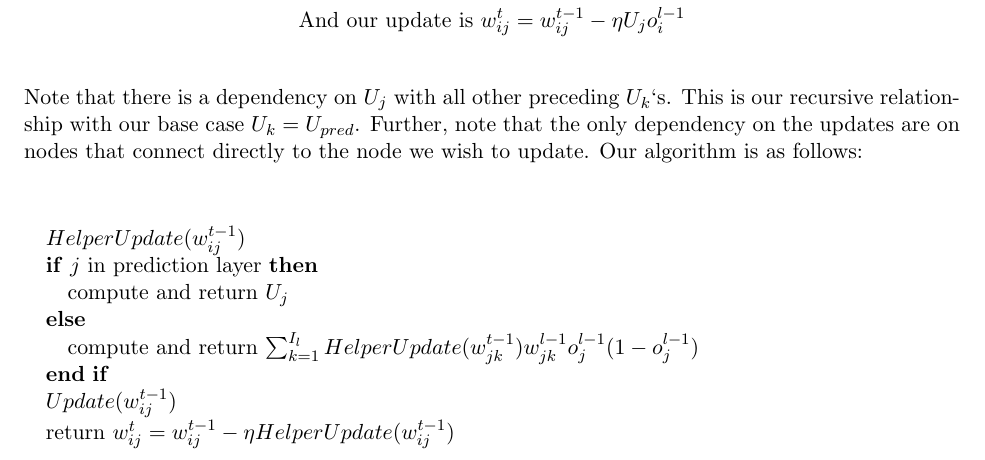
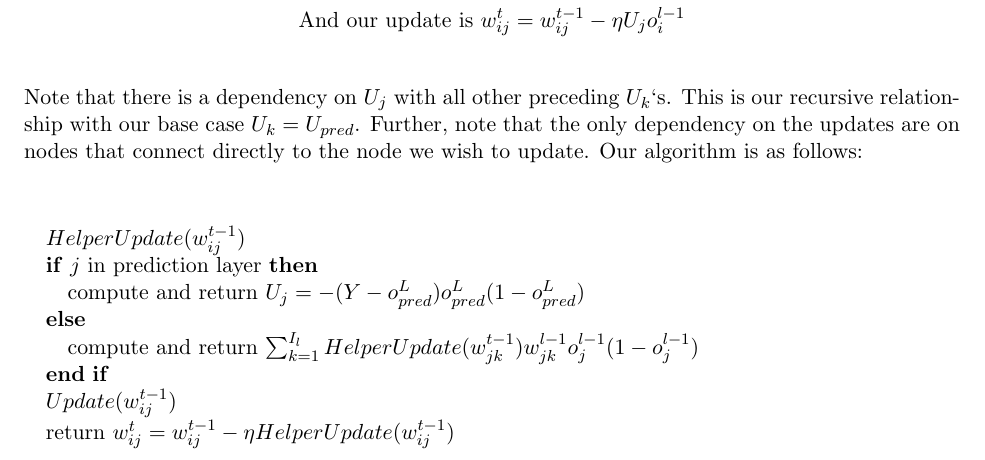
Before and after one commit to stats315b/stats315b, a LaTeX problem sheet (hw3/1.tex): part of page 3 of 3, cut so that both start at the same text. Compiled offline with pdfLaTeX.

Commit message:
updated algorithm for prediction layer computation

```diff
--- a/hw3/1.tex
+++ b/hw3/1.tex
@@ -231,7 +231,8 @@ directly to the node we wish to update. Our algorithm is as follows:
 \begin{algorithmic}
 \STATE $HelperUpdate(w_{i j}^{t - 1})$
 \IF{$j$ in prediction layer}
-    \STATE compute and return $U_{j}$
+    \STATE compute and return $U_{j} = - (Y - o_{pred}^{L}) o_{pred}^{L}
+    (1 - o_{pred}^{L})$
 \ELSE
     \STATE compute and return $\sum_{k = 1}^{I_{l}}
     HelperUpdate(w_{j k}^{t - 1})
```
